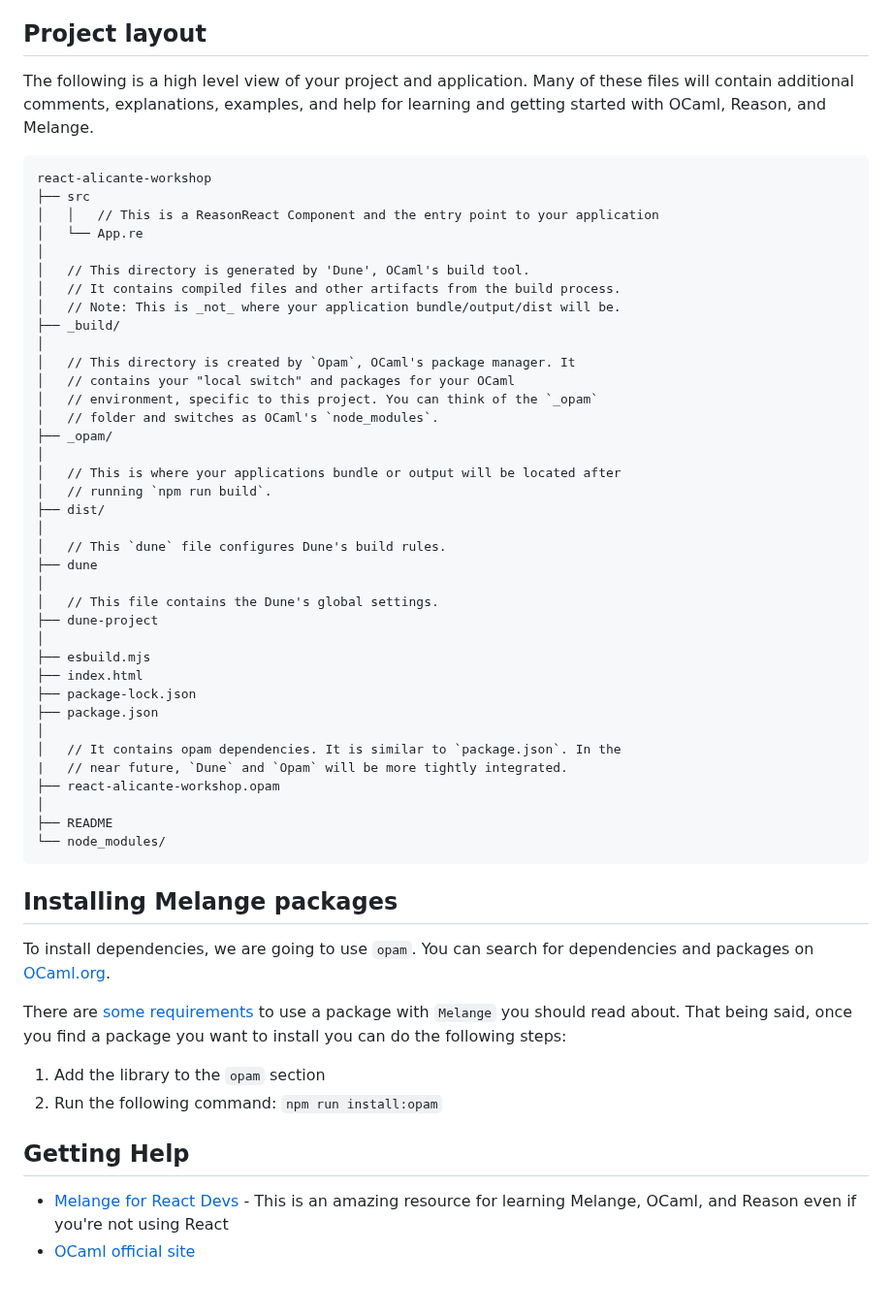
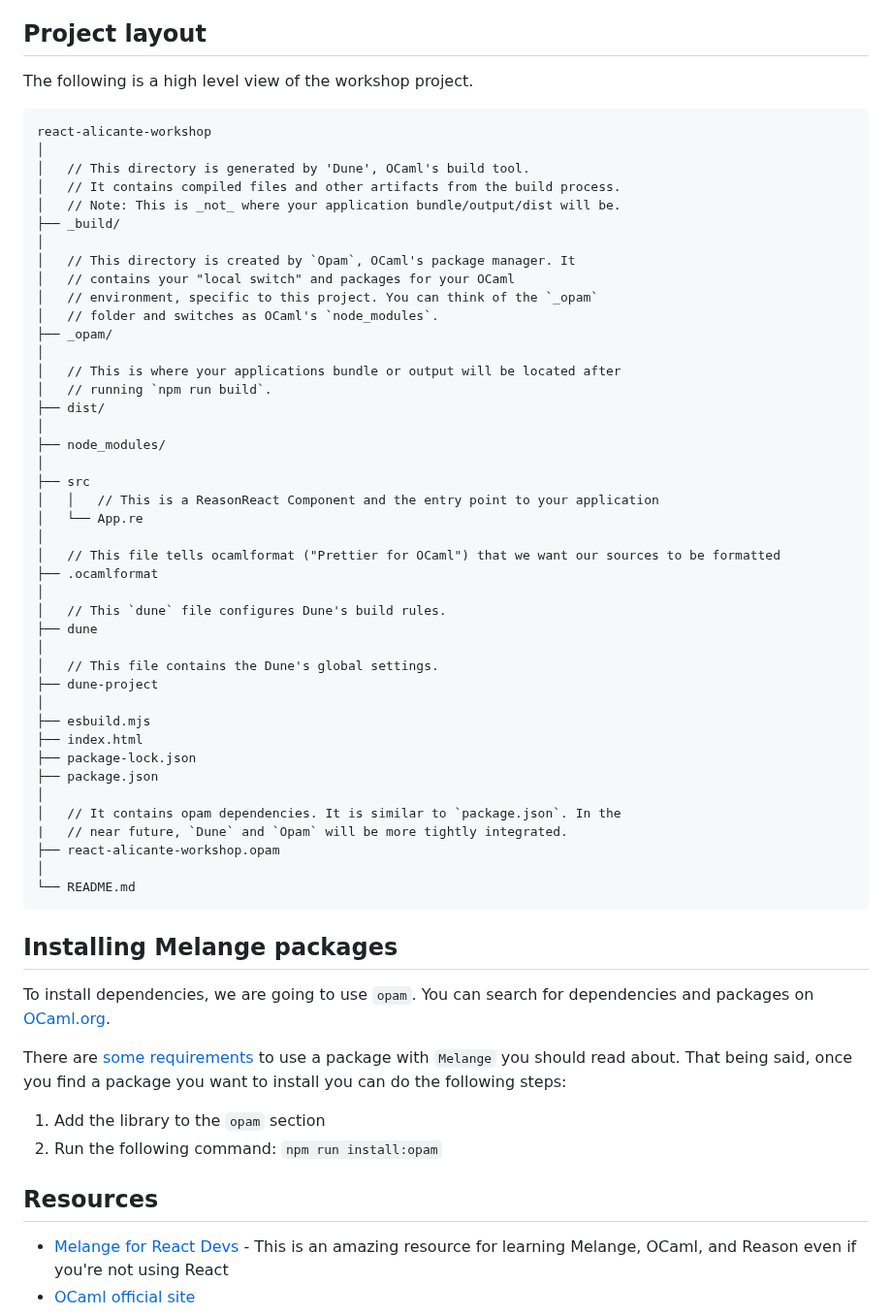
Before and after one commit to ahrefs/react-alicante-workshop, a Markdown page: README.md, the part around the change. Shown at 97% size. GitHub-like rendering; blank space fills up the shorter version.

````diff
--- a/README.md
+++ b/README.md
@@ -1278,15 +1278,10 @@ fetch more data and append it to the feed, creating an infinite scroll effect.
 
 ## Project layout
 
-The following is a high level view of your project and application. Many of
-these files will contain additional comments, explanations, examples, and help
-for learning and getting started with OCaml, Reason, and Melange.
+The following is a high level view of the workshop project.
 
 ```
 react-alicante-workshop
-├── src
-│   │   // This is a ReasonReact Component and the entry point to your application
-│   └── App.re
 │
 │   // This directory is generated by 'Dune', OCaml's build tool.
 │   // It contains compiled files and other artifacts from the build process.
@@ -1303,6 +1298,15 @@ react-alicante-workshop
 │   // running `npm run build`.
 ├── dist/
 │
+├── node_modules/
+│
+├── src
+│   │   // This is a ReasonReact Component and the entry point to your application
+│   └── App.re
+│
+│   // This file tells ocamlformat ("Prettier for OCaml") that we want our sources to be formatted
+├── .ocamlformat
+│
 │   // This `dune` file configures Dune's build rules.
 ├── dune
 │
@@ -1318,8 +1322,7 @@ react-alicante-workshop
 |   // near future, `Dune` and `Opam` will be more tightly integrated.
 ├── react-alicante-workshop.opam
 │
-├── README
-└── node_modules/
+└── README.md
 ```
 
 ## Installing Melange packages
@@ -1335,7 +1338,7 @@ find a package you want to install you can do the following steps:
 1. Add the library to the `opam` section
 2. Run the following command: `npm run install:opam`
 
-## Getting Help
+## Resources
 
 - [Melange for React Devs](https://react-book.melange.re/) - This is an amazing
 resource for learning Melange, OCaml, and Reason even if you're not using React
````
Also changed, not shown: todo.md (added, +74 -0 lines).
